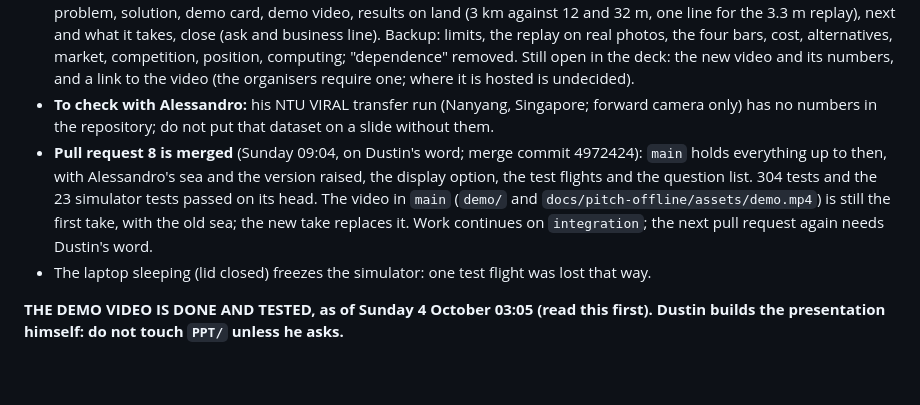
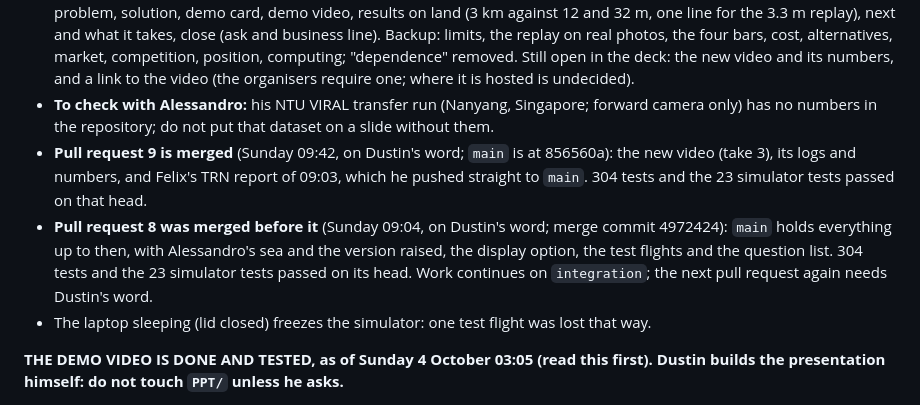
Before and after one commit to ferneediaz/TaipeiDrift, a Markdown page: session-notes/handoff.md, the part around one of its changes. Rendered like a GitHub page; blank space fills up the shorter version.

Commit message:
Handoff: pull request 9 is merged, main holds the new video

```diff
--- a/session-notes/handoff.md
+++ b/session-notes/handoff.md
@@ -10,7 +10,8 @@ Last updated: Sunday 4 October 2026, 09:38. Code freeze Sunday 10:00, deck due S
 - Earlier plan, now done: Dustin wanted to record the new video himself (decided 03:10): `RECORD=1 scripts/demo_flight_batch.sh take3` (about 16 minutes, lid open, laptop awake), then the cut command in the block below with `outputs/demo/batch/take3`. The setup changed after five more test flights (table in `docs/simulation-results.md`): Alessandro's sea without texture (world `VERSION` 4), the ships transmitting from 20 s, the RF display opening at the coast (`rf_display_after_s:=41`, new launch option; default of the runner). Expect 7 to 10 m over water in the median and a peak of 45 to 100 m late in the crossing. After the take: update `docs/pitch-offline/assets/demo.mp4`, `demo/TaipeiDrift_demo_pitch_720p.mp4` and the numbers in the deck's demo notes.
 - **The deck** is Dustin's Slides artifact, https://claude.ai/artifact/RLNDUb3edxoLJz9gdJyDdW (private). On his word that morning Claude cut it to one story (mentor: pick one thing, do it well, say what comes next and what it takes): the one thing is navigation by camera on land, the water crossing by ships' radio is the outlook. Main pitch, 8 slides: cover, problem, solution, demo card, demo video, results on land (3 km against 12 and 32 m, one line for the 3.3 m replay), next and what it takes, close (ask and business line). Backup: limits, the replay on real photos, the four bars, cost, alternatives, market, competition, position, computing; "dependence" removed. Still open in the deck: the new video and its numbers, and a link to the video (the organisers require one; where it is hosted is undecided).
 - **To check with Alessandro:** his NTU VIRAL transfer run (Nanyang, Singapore; forward camera only) has no numbers in the repository; do not put that dataset on a slide without them.
-- **Pull request 8 is merged** (Sunday 09:04, on Dustin's word; merge commit 4972424): `main` holds everything up to then, with Alessandro's sea and the version raised, the display option, the test flights and the question list. 304 tests and the 23 simulator tests passed on its head. The video in `main` (`demo/` and `docs/pitch-offline/assets/demo.mp4`) is still the first take, with the old sea; the new take replaces it. Work continues on `integration`; the next pull request again needs Dustin's word.
+- **Pull request 9 is merged** (Sunday 09:42, on Dustin's word; `main` is at 856560a): the new video (take 3), its logs and numbers, and Felix's TRN report of 09:03, which he pushed straight to `main`. 304 tests and the 23 simulator tests passed on that head.
+- **Pull request 8 was merged before it** (Sunday 09:04, on Dustin's word; merge commit 4972424): `main` holds everything up to then, with Alessandro's sea and the version raised, the display option, the test flights and the question list. 304 tests and the 23 simulator tests passed on its head. Work continues on `integration`; the next pull request again needs Dustin's word.
 - The laptop sleeping (lid closed) freezes the simulator: one test flight was lost that way.
 
 **THE DEMO VIDEO IS DONE AND TESTED, as of Sunday 4 October 03:05 (read this first). Dustin builds the presentation himself: do not touch `PPT/` unless he asks.**
```
Also changed, not shown: other parts of session-notes/handoff.md (+1 -1 lines).
